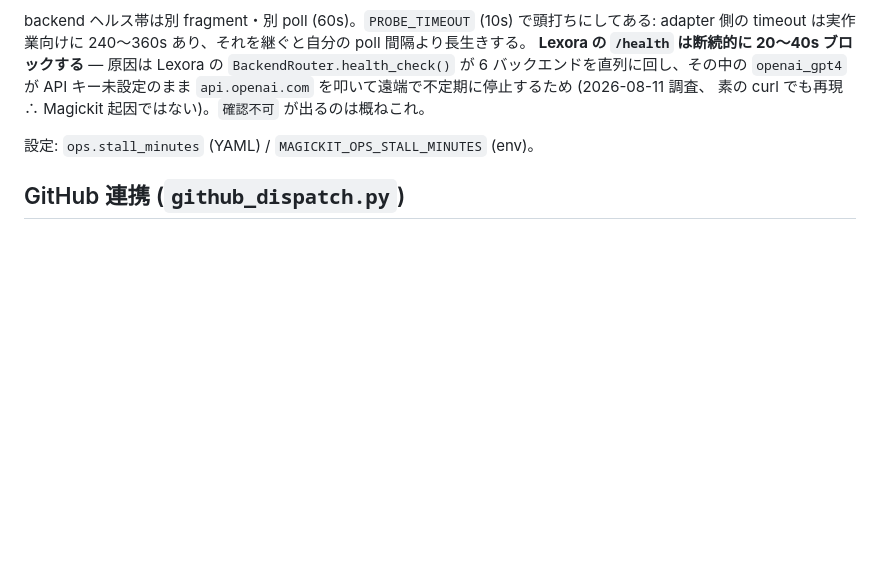
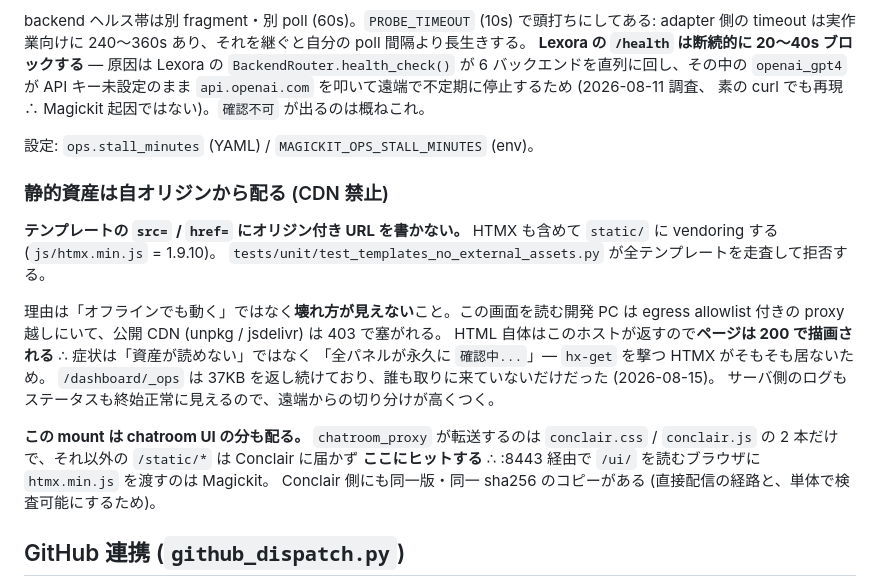
Before and after one commit to SpirrowGames/spirrow-magickit, a Markdown page: CLAUDE.md, the part around the change. GitHub-like rendering; blank space fills up the shorter version.

Commit message:
docs: record why the static assets are vendored
Both the rule and the reason it is not obvious: the page still returns
200 with a blocked CDN, so this fails as missing data rather than as a
missing asset. Also note that this mount serves the chatroom UI's copy
too -- chatroom_proxy forwards only the two conclair files.

Co-Authored-By: Claude Opus 5 (1M context) <noreply@anthropic.com>

```diff
--- a/CLAUDE.md
+++ b/CLAUDE.md
@@ -332,6 +332,24 @@ API キー未設定のまま `api.openai.com` を叩いて遠端で不定期に
 
 設定: `ops.stall_minutes` (YAML) / `MAGICKIT_OPS_STALL_MINUTES` (env)。
 
+### 静的資産は自オリジンから配る (CDN 禁止)
+
+**テンプレートの `src=` / `href=` にオリジン付き URL を書かない。** HTMX も含めて
+`static/` に vendoring する (`js/htmx.min.js` = 1.9.10)。
+`tests/unit/test_templates_no_external_assets.py` が全テンプレートを走査して拒否する。
+
+理由は「オフラインでも動く」ではなく**壊れ方が見えない**こと。この画面を読む開発 PC は
+egress allowlist 付きの proxy 越しにいて、公開 CDN (unpkg / jsdelivr) は 403 で塞がれる。
+HTML 自体はこのホストが返すので**ページは 200 で描画される** ∴ 症状は「資産が読めない」ではなく
+「全パネルが永久に `確認中...`」— `hx-get` を撃つ HTMX がそもそも居ないため。
+`/dashboard/_ops` は 37KB を返し続けており、誰も取りに来ていないだけだった (2026-08-15)。
+サーバ側のログもステータスも終始正常に見えるので、遠端からの切り分けが高くつく。
+
+**この mount は chatroom UI の分も配る。** `chatroom_proxy` が転送するのは
+`conclair.css` / `conclair.js` の 2 本だけで、それ以外の `/static/*` は Conclair に届かず
+**ここにヒットする** ∴ :8443 経由で `/ui/` を読むブラウザに `htmx.min.js` を渡すのは Magickit。
+Conclair 側にも同一版・同一 sha256 のコピーがある (直接配信の経路と、単体で検査可能にするため)。
+
 ## GitHub 連携 (`github_dispatch.py`)
 
 ローカルの github-mcp コンテナ (`127.0.0.1:8116`) を **2 ツールに集約**して中継する。
```
